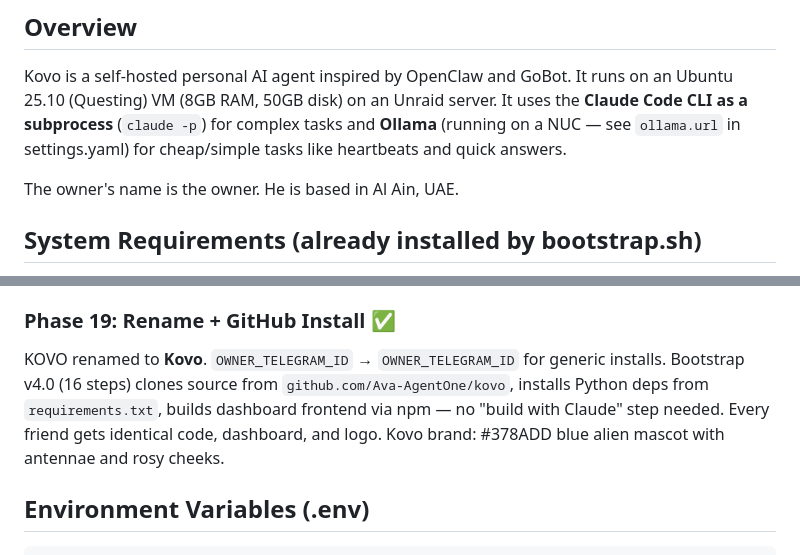
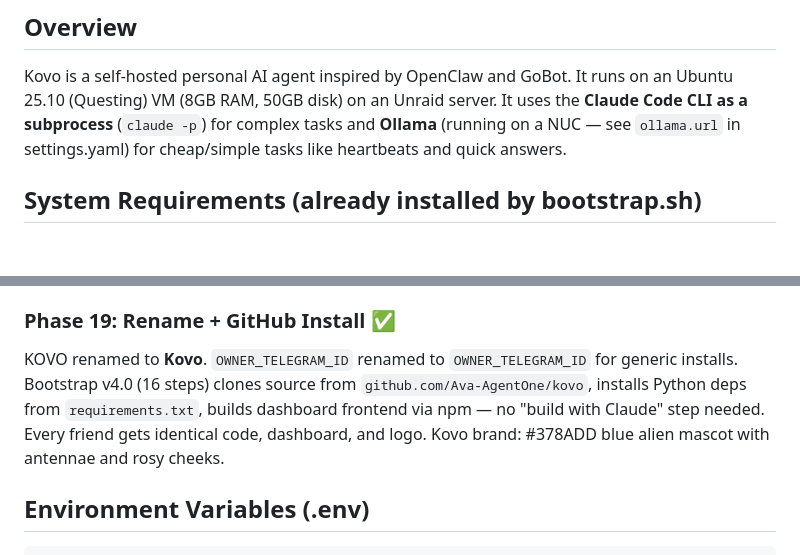
Before and after one commit to Ava-AgentOne/KOVO, a Markdown page: CLAUDE.md, 2 parts joined by grey strips. Rendered like a GitHub page; blank space fills up the shorter version.

Commit message:
docs: fix CLAUDE.md version, remove personal data, fix Phase 19 text

````diff
--- a/CLAUDE.md
+++ b/CLAUDE.md
@@ -5,8 +5,6 @@
 ## Overview
 
 Kovo is a self-hosted personal AI agent inspired by OpenClaw and GoBot. It runs on an Ubuntu 25.10 (Questing) VM (8GB RAM, 50GB disk) on an Unraid server. It uses the **Claude Code CLI as a subprocess** (`claude -p`) for complex tasks and **Ollama** (running on a NUC — see `ollama.url` in settings.yaml) for cheap/simple tasks like heartbeats and quick answers.
-
-The owner's name is the owner. He is based in Al Ain, UAE.
 
 ## System Requirements (already installed by bootstrap.sh)
 - **OS**: Ubuntu 25.10 (Questing)
@@ -987,7 +985,7 @@ Rewrote `build_system_prompt(user_message)` with pure-Python keyword classifiers
 `workspace/skills/security-audit/SKILL.md` — built-in skill for deep VM security auditing. `src/tools/security_audit.py` — SecurityAuditor class with baseline tracking (`data/security_baseline.json`), 6 audit categories (network, packages, users, files, processes, malware), three-tier escalation (call/warning/clean). SQLite `security_audit_log` table. Heartbeat schedule: Sunday 7:00 AM. Commands: `/audit`, `/audit reset`, `/audit baseline`, `/audit ports`, `/audit packages`. Bootstrap installs ClamAV, chkrootkit, rkhunter automatically.
 
 ### Phase 19: Rename + GitHub Install ✅
-KOVO renamed to **Kovo**. `OWNER_TELEGRAM_ID` → `OWNER_TELEGRAM_ID` for generic installs. Bootstrap v4.0 (16 steps) clones source from `github.com/Ava-AgentOne/kovo`, installs Python deps from `requirements.txt`, builds dashboard frontend via npm — no "build with Claude" step needed. Every friend gets identical code, dashboard, and logo. Kovo brand: #378ADD blue alien mascot with antennae and rosy cheeks.
+KOVO renamed to **Kovo**. `OWNER_TELEGRAM_ID` renamed to `OWNER_TELEGRAM_ID` for generic installs. Bootstrap v4.0 (16 steps) clones source from `github.com/Ava-AgentOne/kovo`, installs Python deps from `requirements.txt`, builds dashboard frontend via npm — no "build with Claude" step needed. Every friend gets identical code, dashboard, and logo. Kovo brand: #378ADD blue alien mascot with antennae and rosy cheeks.
 
 ## Environment Variables (.env)
 ```
````
Also changed, not shown: other parts of CLAUDE.md (+1 -1 lines).
